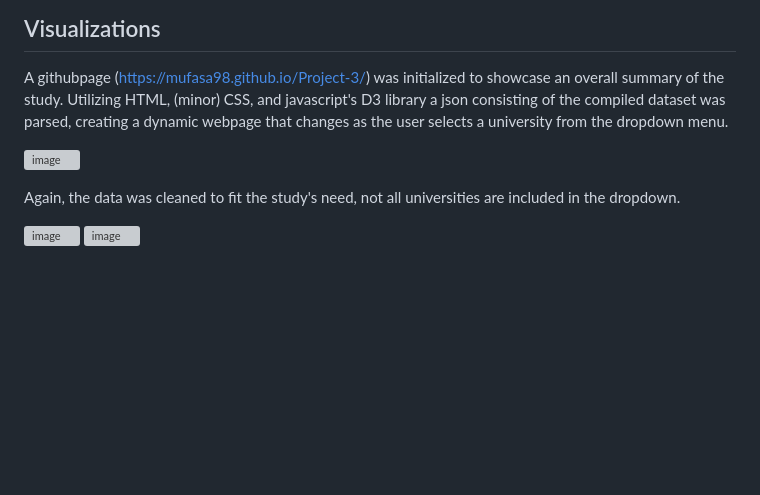
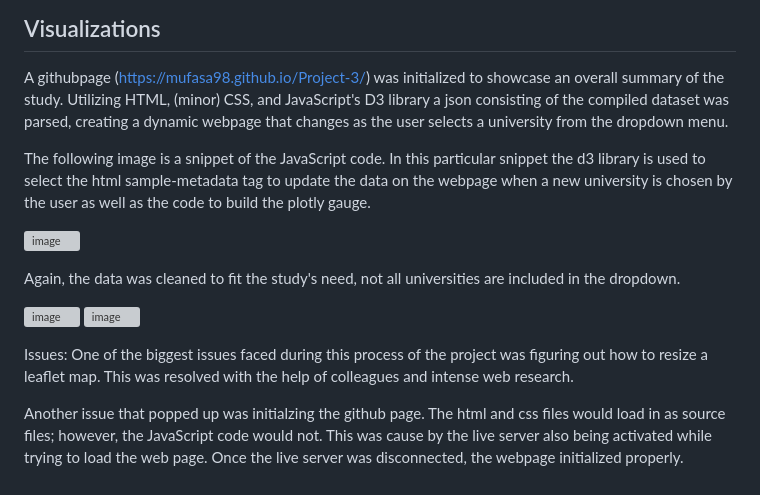
Before and after one commit to Mufasa98/SAT, a Markdown page: README.md, the part around the change. Rendered like a GitHub page; blank space fills up the shorter version; grey boxes are pictures that could not be loaded.

```diff
--- a/README.md
+++ b/README.md
@@ -53,7 +53,9 @@ The actual queries for creating the tables and setting contraints is in the Sche
 
 ## Visualizations
 A githubpage (https://mufasa98.github.io/Project-3/) was initialized to showcase an overall summary of the study.
-Utilizing HTML, (minor) CSS, and javascript's D3 library a json consisting of the compiled dataset was parsed, creating a dynamic webpage that changes as the user selects a university from the dropdown menu.
+Utilizing HTML, (minor) CSS, and JavaScript's D3 library a json consisting of the compiled dataset was parsed, creating a dynamic webpage that changes as the user selects a university from the dropdown menu.
+
+The following image is a snippet of the JavaScript code. In this particular snippet the d3 library is used to select the html sample-metadata tag to update the data on the webpage when a new university is chosen by the user as well as the code to build the plotly gauge.
 
 ![image](https://github.com/Mufasa98/Project-3/blob/isy/images/js.png?raw=true)
 
@@ -61,3 +63,8 @@ Again, the data was cleaned to fit the study's need, not all universities are in
 
 ![image](https://github.com/Mufasa98/Project-3/blob/isy/images/demographics.png?raw=true)
 ![image](https://github.com/Mufasa98/Project-3/blob/isy/images/visuals.png?raw=true)
+
+Issues:
+One of the biggest issues faced during this process of the project was figuring out how to resize a leaflet map. This was resolved with the help of colleagues and intense web research.
+
+Another issue that popped up was initialzing the github page. The html and css files would load in as source files; however, the JavaScript code would not. This was cause by the live server also being activated while trying to load the web page. Once the live server was disconnected, the webpage initialized properly.
```
